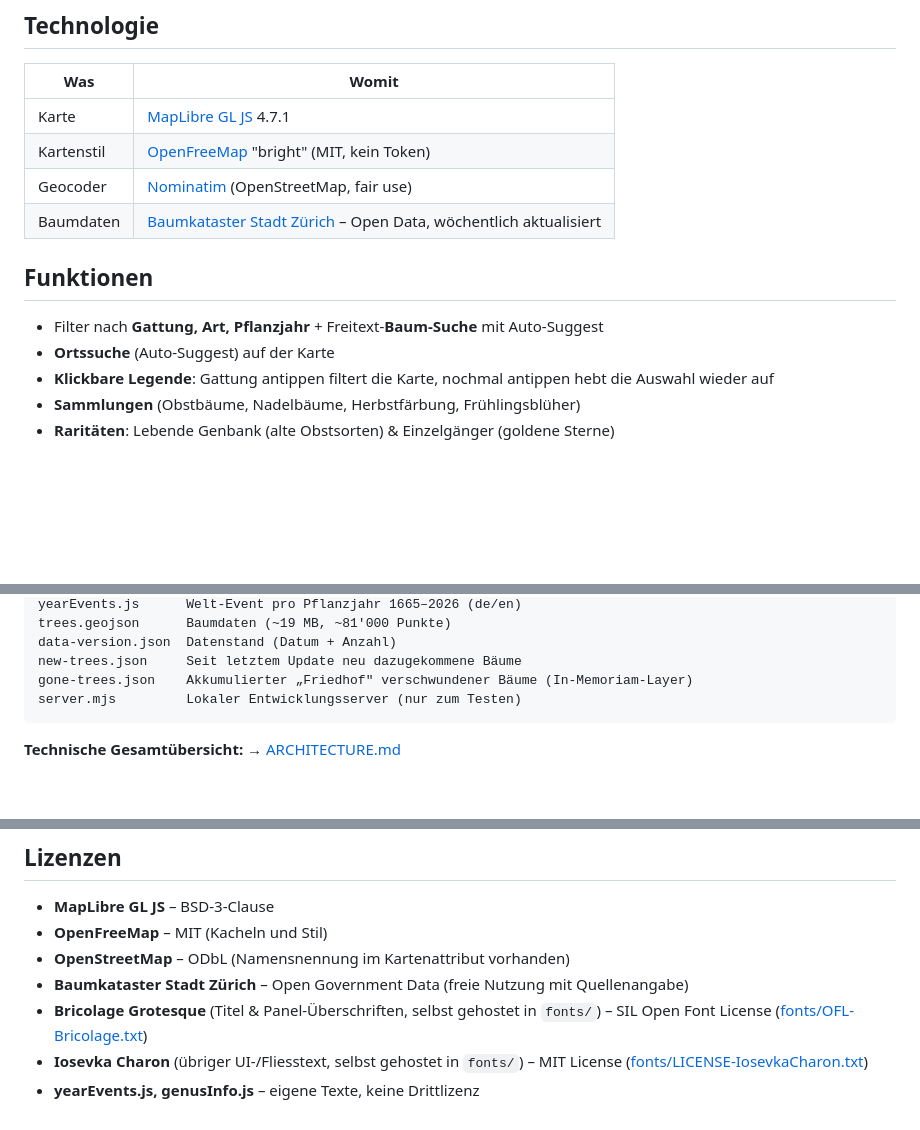
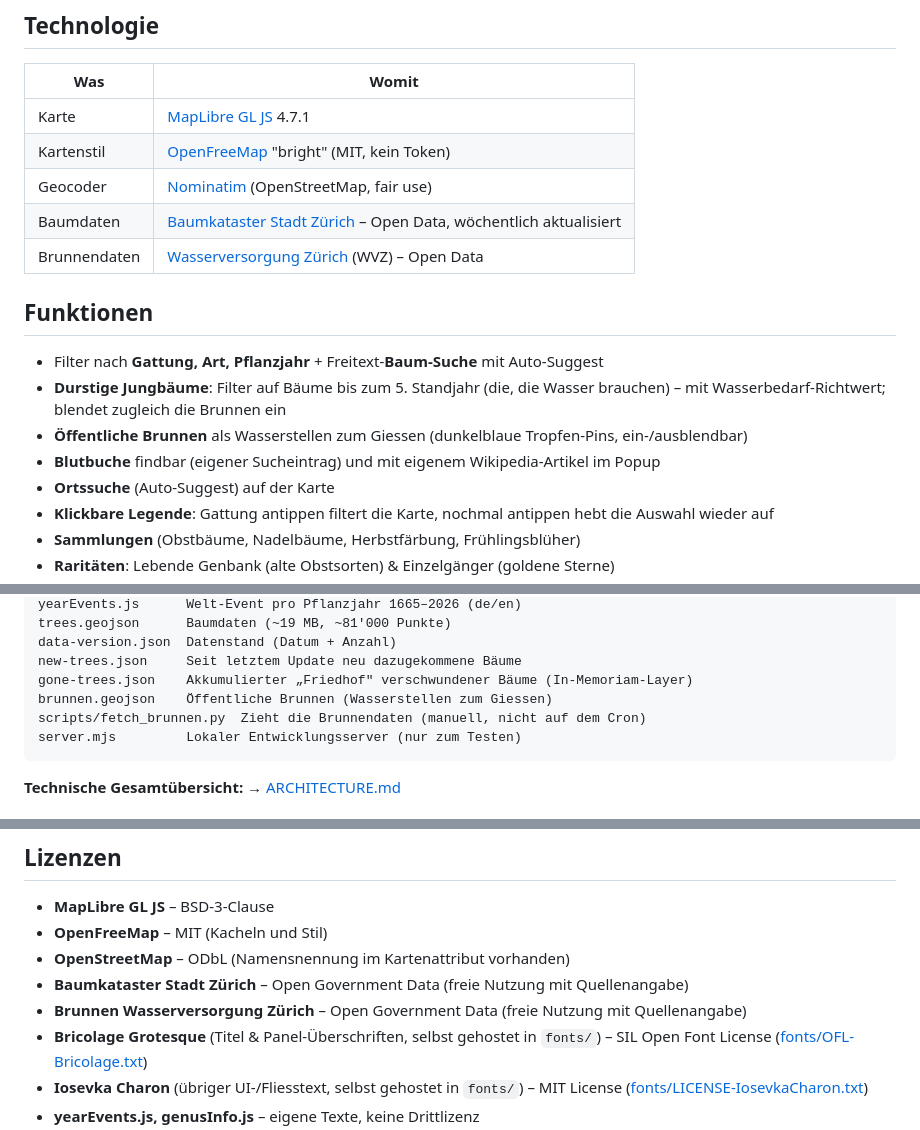
Before and after one commit to kthrnkppn/trees-zurich, a Markdown page: README.md, 3 parts joined by grey strips. Rendered like a GitHub page; blank space fills up the shorter version.

````diff
--- a/README.md
+++ b/README.md
@@ -16,10 +16,14 @@ Interaktive Karte aller ~81'000 Stadtbäume Zürichs. Filter nach Gattung, Art u
 | Kartenstil | [OpenFreeMap](https://openfreemap.org/) "bright" (MIT, kein Token) |
 | Geocoder | [Nominatim](https://nominatim.org/) (OpenStreetMap, fair use) |
 | Baumdaten | [Baumkataster Stadt Zürich](https://www.ogd.stadt-zuerich.ch/) – Open Data, wöchentlich aktualisiert |
+| Brunnendaten | [Wasserversorgung Zürich](https://www.ogd.stadt-zuerich.ch/) (WVZ) – Open Data |
 
 ## Funktionen
 
 - Filter nach **Gattung, Art, Pflanzjahr** + Freitext-**Baum-Suche** mit Auto-Suggest
+- **Durstige Jungbäume**: Filter auf Bäume bis zum 5. Standjahr (die, die Wasser brauchen) – mit Wasserbedarf-Richtwert; blendet zugleich die Brunnen ein
+- **Öffentliche Brunnen** als Wasserstellen zum Giessen (dunkelblaue Tropfen-Pins, ein-/ausblendbar)
+- **Blutbuche** findbar (eigener Sucheintrag) und mit eigenem Wikipedia-Artikel im Popup
 - **Ortssuche** (Auto-Suggest) auf der Karte
 - **Klickbare Legende**: Gattung antippen filtert die Karte, nochmal antippen hebt die Auswahl wieder auf
 - **Sammlungen** (Obstbäume, Nadelbäume, Herbstfärbung, Frühlingsblüher)
@@ -53,6 +57,8 @@ trees.geojson      Baumdaten (~19 MB, ~81'000 Punkte)
 data-version.json  Datenstand (Datum + Anzahl)
 new-trees.json     Seit letztem Update neu dazugekommene Bäume
 gone-trees.json    Akkumulierter „Friedhof" verschwundener Bäume (In-Memoriam-Layer)
+brunnen.geojson    Öffentliche Brunnen (Wasserstellen zum Giessen)
+scripts/fetch_brunnen.py  Zieht die Brunnendaten (manuell, nicht auf dem Cron)
 server.mjs         Lokaler Entwicklungsserver (nur zum Testen)
 ```
 
@@ -89,6 +95,7 @@ Für automatische Updates gibt es ein Python-Script für den Raspberry Pi (oder
 - **OpenFreeMap** – MIT (Kacheln und Stil)
 - **OpenStreetMap** – ODbL (Namensnennung im Kartenattribut vorhanden)
 - **Baumkataster Stadt Zürich** – Open Government Data (freie Nutzung mit Quellenangabe)
+- **Brunnen Wasserversorgung Zürich** – Open Government Data (freie Nutzung mit Quellenangabe)
 - **Bricolage Grotesque** (Titel & Panel-Überschriften, selbst gehostet in `fonts/`) – SIL Open Font License ([fonts/OFL-Bricolage.txt](fonts/OFL-Bricolage.txt))
 - **Iosevka Charon** (übriger UI-/Fliesstext, selbst gehostet in `fonts/`) – MIT License ([fonts/LICENSE-IosevkaCharon.txt](fonts/LICENSE-IosevkaCharon.txt))
 - **yearEvents.js, genusInfo.js** – eigene Texte, keine Drittlizenz
````
Also changed, not shown: ARCHITECTURE.md (+75 -2 lines).
